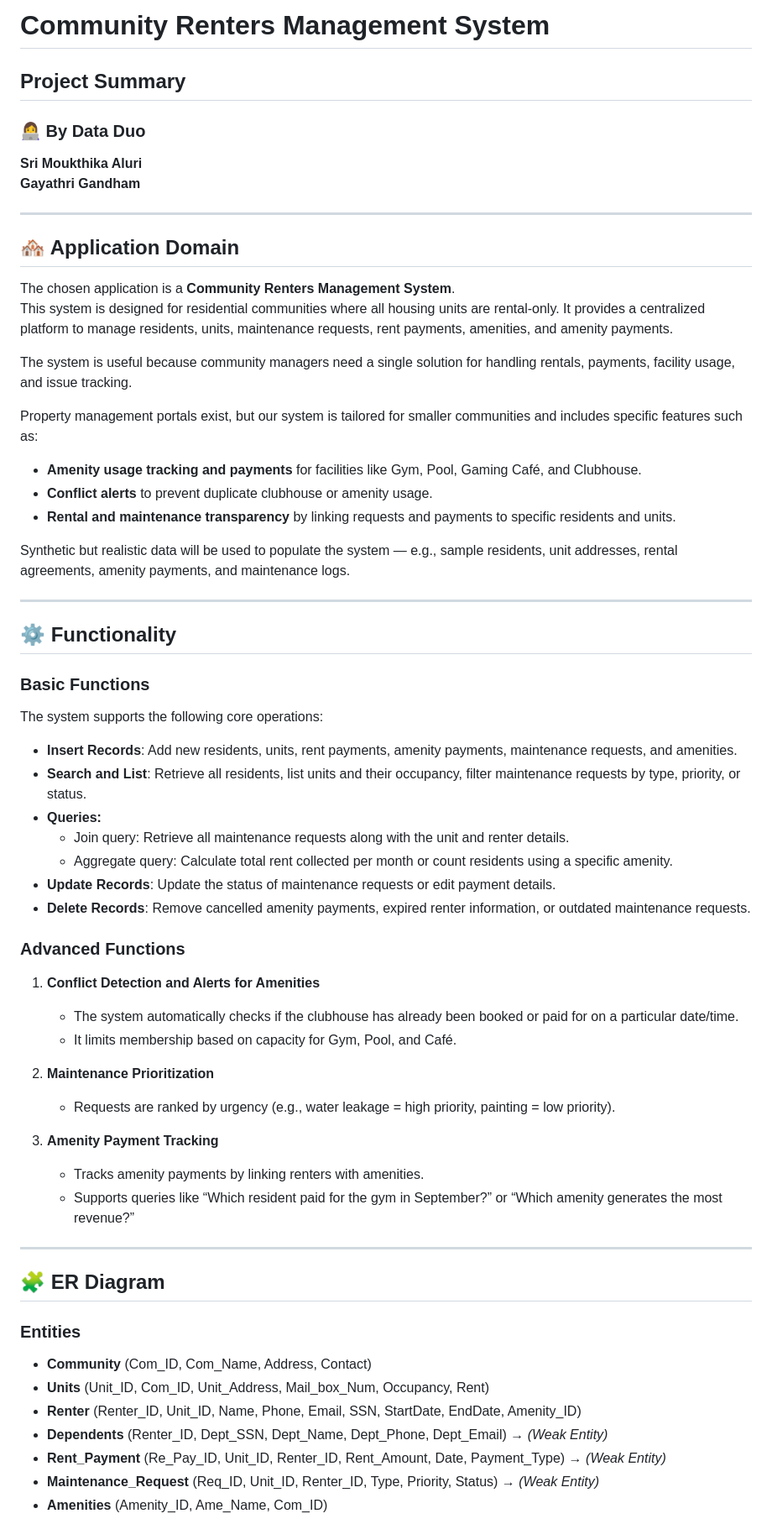
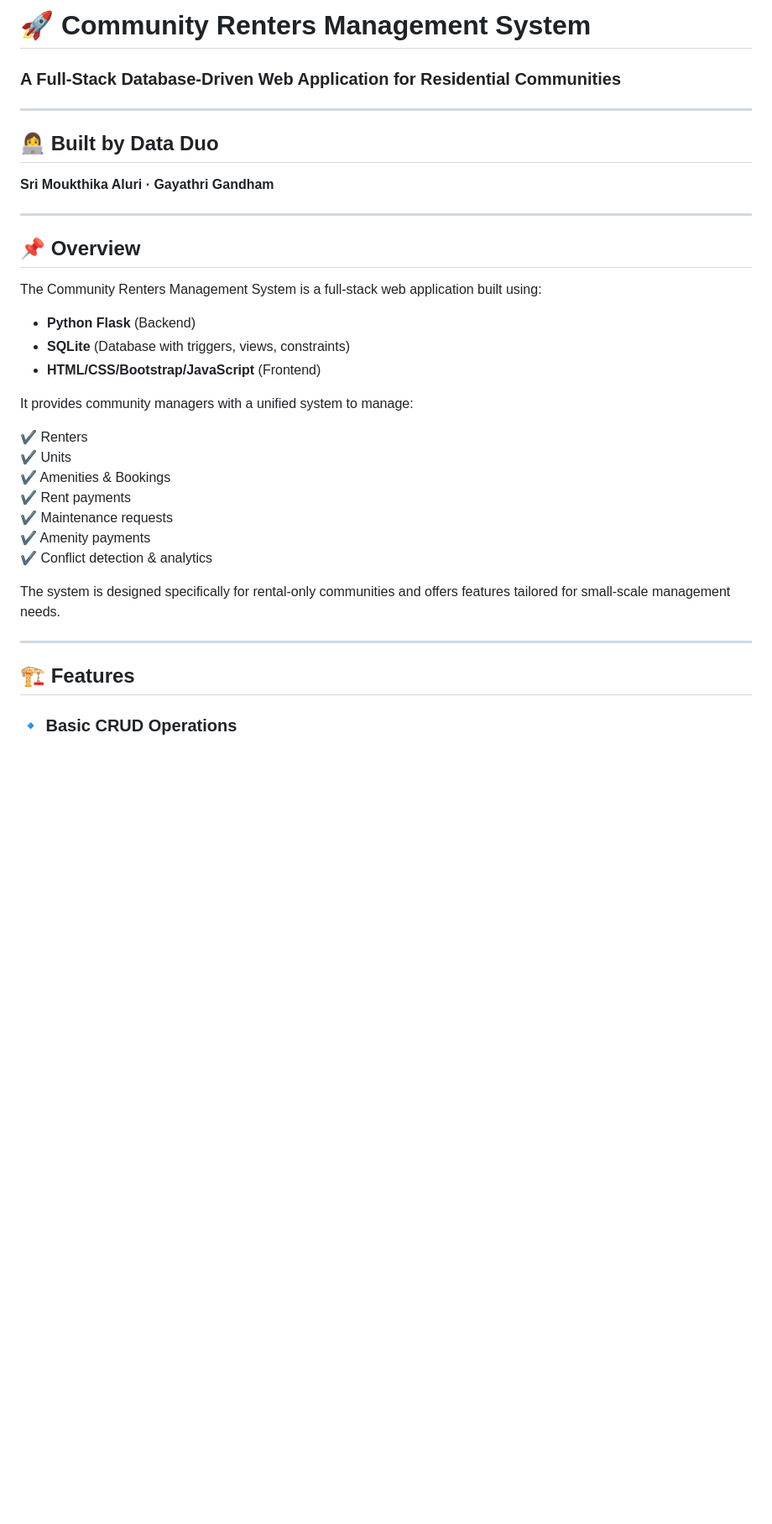
Before and after one commit to AluriSriMoukthika/Community-Renters-Management-System, a Markdown page: README.md, the part around the change printed below. Shown: that part at 84% size. Drawn GitHub-style; blank space fills up the shorter version.

Commit message:
Update README with full project documentation

```diff
--- a/README.md
+++ b/README.md
@@ -1,66 +1,38 @@
-# Community Renters Management System
+# 🚀 Community Renters Management System
 
-## Project Summary
-
-### 👩‍💻 By Data Duo
-**Sri Moukthika Aluri**
-**Gayathri Gandham**
+### A Full-Stack Database-Driven Web Application for Residential Communities
 
 ---
 
-## 🏘️ Application Domain
+## 👩‍💻 Built by **Data Duo**
 
-The chosen application is a **Community Renters Management System**.
-This system is designed for residential communities where all housing units are rental-only. It provides a centralized platform to manage residents, units, maintenance requests, rent payments, amenities, and amenity payments.
-
-The system is useful because community managers need a single solution for handling rentals, payments, facility usage, and issue tracking.
-
-Property management portals exist, but our system is tailored for smaller communities and includes specific features such as:
-
-- **Amenity usage tracking and payments** for facilities like Gym, Pool, Gaming Café, and Clubhouse.
-- **Conflict alerts** to prevent duplicate clubhouse or amenity usage.
-- **Rental and maintenance transparency** by linking requests and payments to specific residents and units.
-
-Synthetic but realistic data will be used to populate the system — e.g., sample residents, unit addresses, rental agreements, amenity payments, and maintenance logs.
+**Sri Moukthika Aluri · Gayathri Gandham**
 
 ---
 
-## ⚙️ Functionality
+## 📌 Overview
 
-### Basic Functions
-The system supports the following core operations:
+The Community Renters Management System is a full-stack web application built using:
 
-- **Insert Records**: Add new residents, units, rent payments, amenity payments, maintenance requests, and amenities.
-- **Search and List**: Retrieve all residents, list units and their occupancy, filter maintenance requests by type, priority, or status.
-- **Queries:**
-  - Join query: Retrieve all maintenance requests along with the unit and renter details.
-  - Aggregate query: Calculate total rent collected per month or count residents using a specific amenity.
-- **Update Records**: Update the status of maintenance requests or edit payment details.
-- **Delete Records**: Remove cancelled amenity payments, expired renter information, or outdated maintenance requests.
+- **Python Flask** (Backend)
+- **SQLite** (Database with triggers, views, constraints)
+- **HTML/CSS/Bootstrap/JavaScript** (Frontend)
 
-### Advanced Functions
+It provides community managers with a unified system to manage:
 
-1. **Conflict Detection and Alerts for Amenities**
-   - The system automatically checks if the clubhouse has already been booked or paid for on a particular date/time.
-   - It limits membership based on capacity for Gym, Pool, and Café.
+✔ Renters
+✔ Units
+✔ Amenities & Bookings
+✔ Rent payments
+✔ Maintenance requests
+✔ Amenity payments
+✔ Conflict detection & analytics
 
-2. **Maintenance Prioritization**
-   - Requests are ranked by urgency (e.g., water leakage = high priority, painting = low priority).
-
-3. **Amenity Payment Tracking**
-   - Tracks amenity payments by linking renters with amenities.
-   - Supports queries like “Which resident paid for the gym in September?” or “Which amenity generates the most revenue?”
+The system is designed specifically for rental-only communities and offers features tailored for small-scale management needs.
 
 ---
 
-## 🧩 ER Diagram
+## 🏗️ Features
 
-### Entities
-- **Community** (Com_ID, Com_Name, Address, Contact)
-- **Units** (Unit_ID, Com_ID, Unit_Address, Mail_box_Num, Occupancy, Rent)
-- **Renter** (Renter_ID, Unit_ID, Name, Phone, Email, SSN, StartDate, EndDate, Amenity_ID)
-- **Dependents** (Renter_ID, Dept_SSN, Dept_Name, Dept_Phone, Dept_Email) → *(Weak Entity)*
-- **Rent_Payment** (Re_Pay_ID, Unit_ID, Renter_ID, Rent_Amount, Date, Payment_Type) → *(Weak Entity)*
-- **Maintenance_Request** (Req_ID, Unit_ID, Renter_ID, Type, Priority, Status) → *(Weak Entity)*
-- **Amenities** (Amenity_ID, Ame_Name, Com_ID)
+### 🔹 Basic CRUD Operations
 
```
Also changed, not shown: other parts of README.md (+195 -29 lines).
